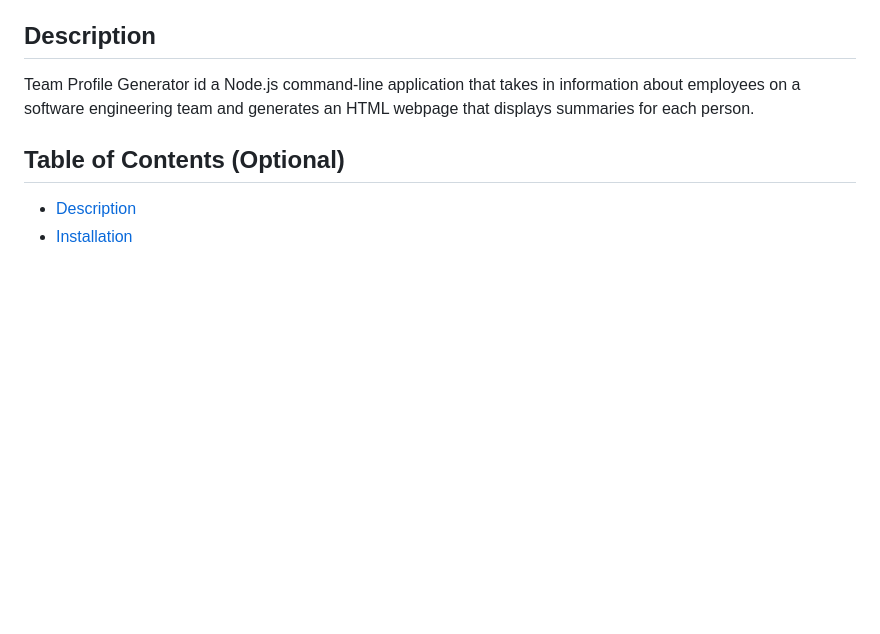
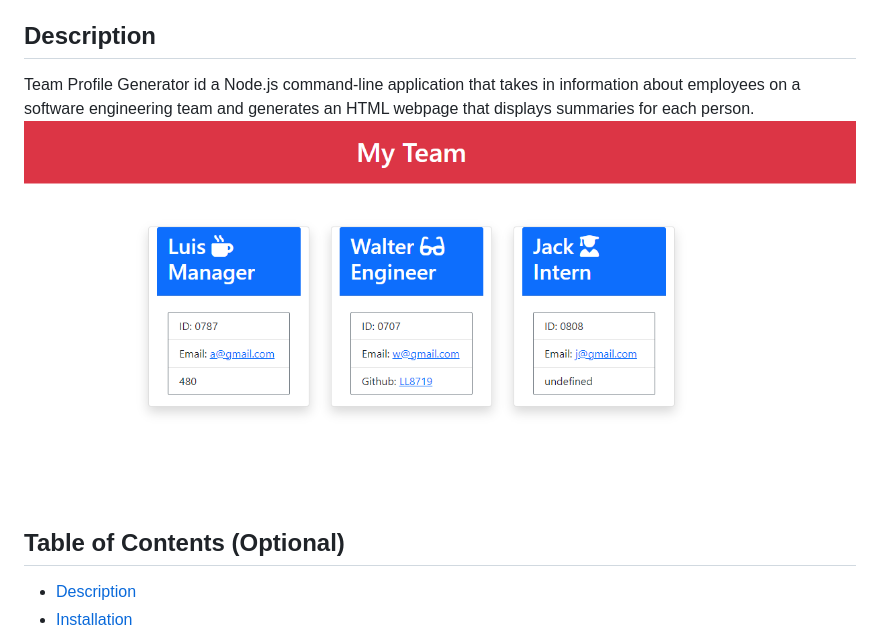
Before and after one commit to LL8719/Team-Profile-Generator, a Markdown page: README.md, the part around the change. GitHub-like rendering; pictures changed too: images/Screenshot 2023-03-06 102452.png (added); blank space fills up the shorter version.

Commit message:
added screenshot to README

```diff
--- a/README.md
+++ b/README.md
@@ -11,6 +11,7 @@
 ## Description
 
 Team Profile Generator id a Node.js command-line application that takes in information about employees on a software engineering team and generates an HTML webpage that displays summaries for each person.
+![screenshot](./images/Screenshot%202023-03-06%20102452.png)
 
 ## Table of Contents (Optional)
 
```
Also changed, not shown: 1 other file.
